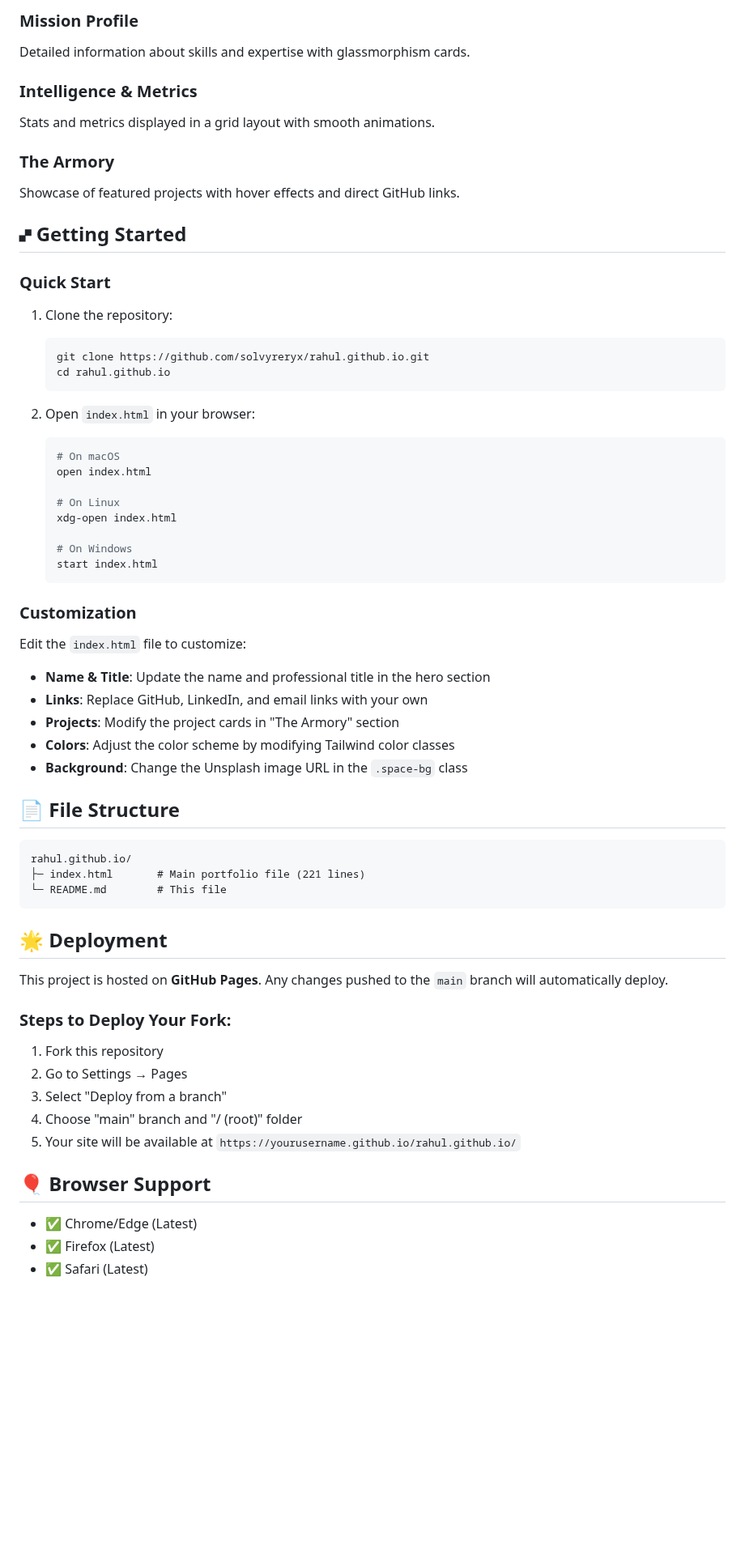
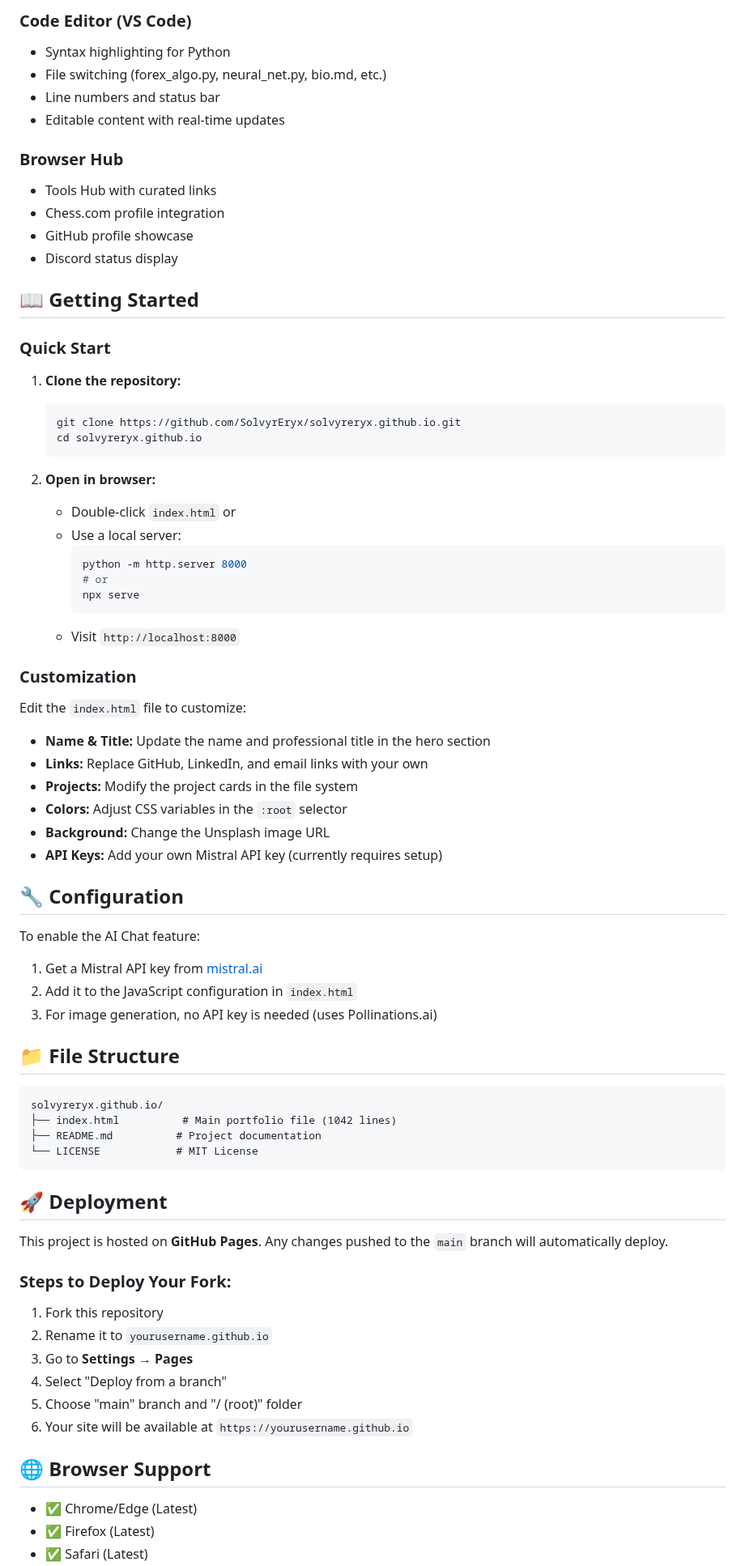
Before and after one commit to SolvyrEryx/rahul.github.io, a Markdown page: README.md, the part around one of its changes. Shown at 81% size. GitHub-like rendering; blank space fills up the shorter version.

````diff
--- a/README.md
+++ b/README.md
@@ -33,65 +63,78 @@ Large, bold typography with gradient text and animated action buttons.
 
-### Mission Profile
-Detailed information about skills and expertise with glassmorphism cards.
+### Code Editor (VS Code)
+- Syntax highlighting for Python
+- File switching (forex_algo.py, neural_net.py, bio.md, etc.)
+- Line numbers and status bar
+- Editable content with real-time updates
 
-### Intelligence & Metrics
-Stats and metrics displayed in a grid layout with smooth animations.
+### Browser Hub
+- Tools Hub with curated links
+- Chess.com profile integration
+- GitHub profile showcase
+- Discord status display
 
-### The Armory
-Showcase of featured projects with hover effects and direct GitHub links.
-
-## 🙾 Getting Started
+## 📖 Getting Started
 
 ### Quick Start
-1. Clone the repository:
+
+1. **Clone the repository:**
    ```bash
-   git clone https://github.com/solvyreryx/rahul.github.io.git
-   cd rahul.github.io
+   git clone https://github.com/SolvyrEryx/solvyreryx.github.io.git
+   cd solvyreryx.github.io
    ```
 
-2. Open `index.html` in your browser:
-   ```bash
-   # On macOS
-   open index.html
-
-   # On Linux
-   xdg-open index.html
-
-   # On Windows
-   start index.html
-   ```
+2. **Open in browser:**
+   - Double-click `index.html` or
+   - Use a local server:
+     ```bash
+     python -m http.server 8000
+     # or
+     npx serve
+     ```
+   - Visit `http://localhost:8000`
 
 ### Customization
 
 Edit the `index.html` file to customize:
 
-- **Name & Title**: Update the name and professional title in the hero section
-- **Links**: Replace GitHub, LinkedIn, and email links with your own
-- **Projects**: Modify the project cards in "The Armory" section
-- **Colors**: Adjust the color scheme by modifying Tailwind color classes
-- **Background**: Change the Unsplash image URL in the `.space-bg` class
+- **Name & Title:** Update the name and professional title in the hero section
+- **Links:** Replace GitHub, LinkedIn, and email links with your own
+- **Projects:** Modify the project cards in the file system
+- **Colors:** Adjust CSS variables in the `:root` selector
+- **Background:** Change the Unsplash image URL
+- **API Keys:** Add your own Mistral API key (currently requires setup)
 
-## 📄 File Structure
+## 🔧 Configuration
+
+To enable the AI Chat feature:
+
+1. Get a Mistral API key from [mistral.ai](https://mistral.ai)
+2. Add it to the JavaScript configuration in `index.html`
+3. For image generation, no API key is needed (uses Pollinations.ai)
+
+## 📁 File Structure
 
 ```
-rahul.github.io/
-├─ index.html       # Main portfolio file (221 lines)
-└─ README.md        # This file
+solvyreryx.github.io/
+├── index.html          # Main portfolio file (1042 lines)
+├── README.md          # Project documentation
+└── LICENSE            # MIT License
 ```
 
-## 🌟 Deployment
+## 🚀 Deployment
 
 This project is hosted on **GitHub Pages**. Any changes pushed to the `main` branch will automatically deploy.
 
 ### Steps to Deploy Your Fork:
 
 1. Fork this repository
-2. Go to Settings → Pages
-3. Select "Deploy from a branch"
-4. Choose "main" branch and "/ (root)" folder
-5. Your site will be available at `https://yourusername.github.io/rahul.github.io/`
+2. Rename it to `yourusername.github.io`
+3. Go to **Settings → Pages**
+4. Select "Deploy from a branch"
+5. Choose "main" branch and "/ (root)" folder
+6. Your site will be available at `https://yourusername.github.io`
 
-## 🎈 Browser Support
+## 🌐 Browser Support
 
 - ✅ Chrome/Edge (Latest)
 - ✅ Firefox (Latest)
````
Also changed, not shown: other parts of README.md (+74 -32 lines).
